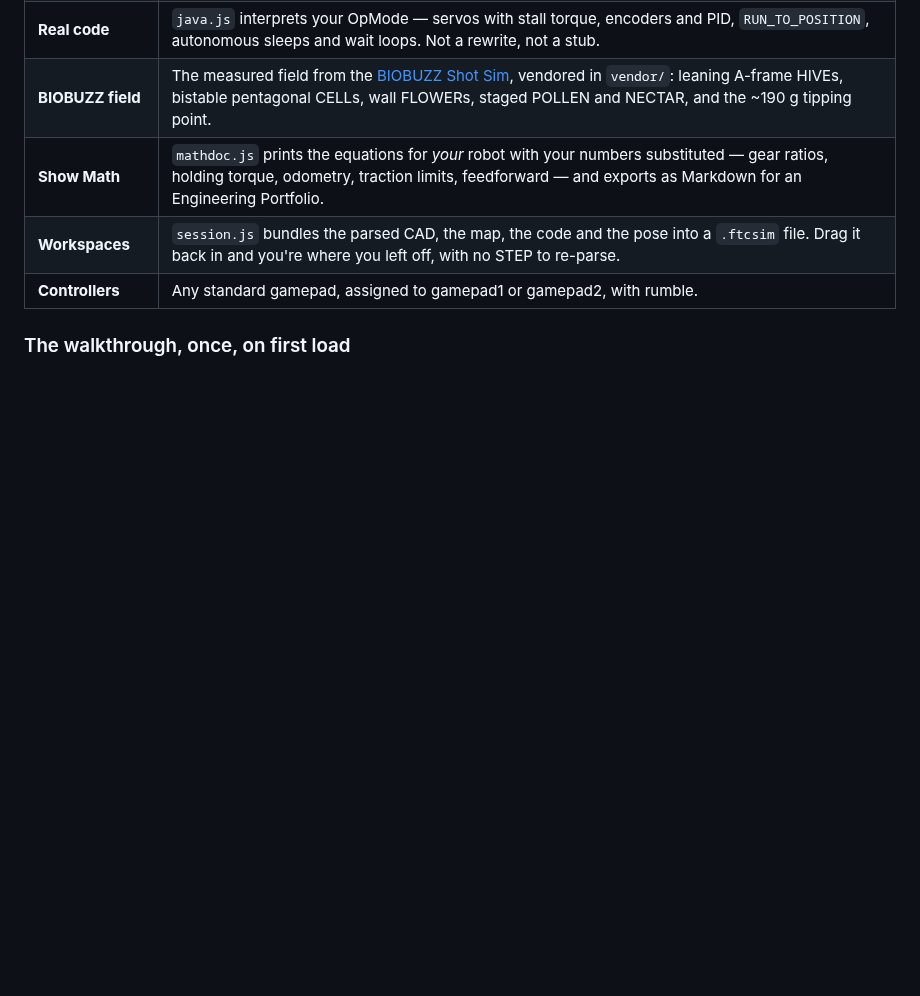
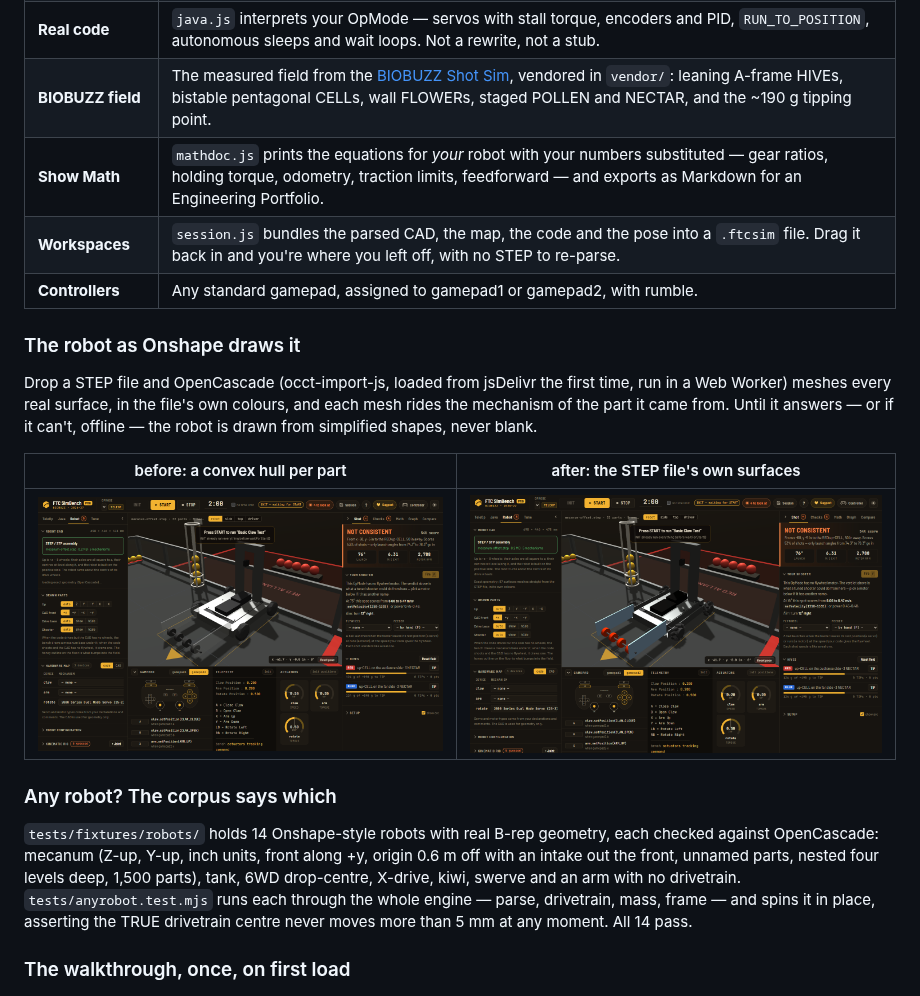
Before and after one commit to LILRINO71/ftc-simbench-pro, a Markdown page: README.md, the part around the change. GitHub-like rendering; pictures changed too: docs/before-hulls.png (added), docs/exact-geometry.png (added); blank space fills up the shorter version.

```diff
--- a/README.md
+++ b/README.md
@@ -42,6 +42,26 @@ Deployment to `app.ftc-simbench.com` is in [DEPLOY.md](DEPLOY.md).
 | **Workspaces** | `session.js` bundles the parsed CAD, the map, the code and the pose into a `.ftcsim` file. Drag it back in and you're where you left off, with no STEP to re-parse. |
 | **Controllers** | Any standard gamepad, assigned to gamepad1 or gamepad2, with rumble. |
 
+### The robot as Onshape draws it
+
+Drop a STEP file and OpenCascade (occt-import-js, loaded from jsDelivr the first time, run in a
+Web Worker) meshes every real surface, in the file's own colours, and each mesh rides the
+mechanism of the part it came from. Until it answers — or if it can't, offline — the robot is
+drawn from simplified shapes, never blank.
+
+| before: a convex hull per part | after: the STEP file's own surfaces |
+|---|---|
+| ![Hull rendering](docs/before-hulls.png) | ![Exact rendering](docs/exact-geometry.png) |
+
+### Any robot? The corpus says which
+
+`tests/fixtures/robots/` holds 14 Onshape-style robots with real B-rep geometry, each checked
+against OpenCascade: mecanum (Z-up, Y-up, inch units, front along +y, origin 0.6 m off with an
+intake out the front, unnamed parts, nested four levels deep, 1,500 parts), tank, 6WD drop-centre,
+X-drive, kiwi, swerve and an arm with no drivetrain. `tests/anyrobot.test.mjs` runs each through
+the whole engine — parse, drivetrain, mass, frame — and spins it in place, asserting the TRUE
+drivetrain centre never moves more than 5 mm at any moment. All 14 pass.
+
 ### The walkthrough, once, on first load
 
 ![The first-run walkthrough highlighting the CAD drop target, with an X to dismiss it](docs/tour.png)
```
Also changed, not shown: 9 other files.
